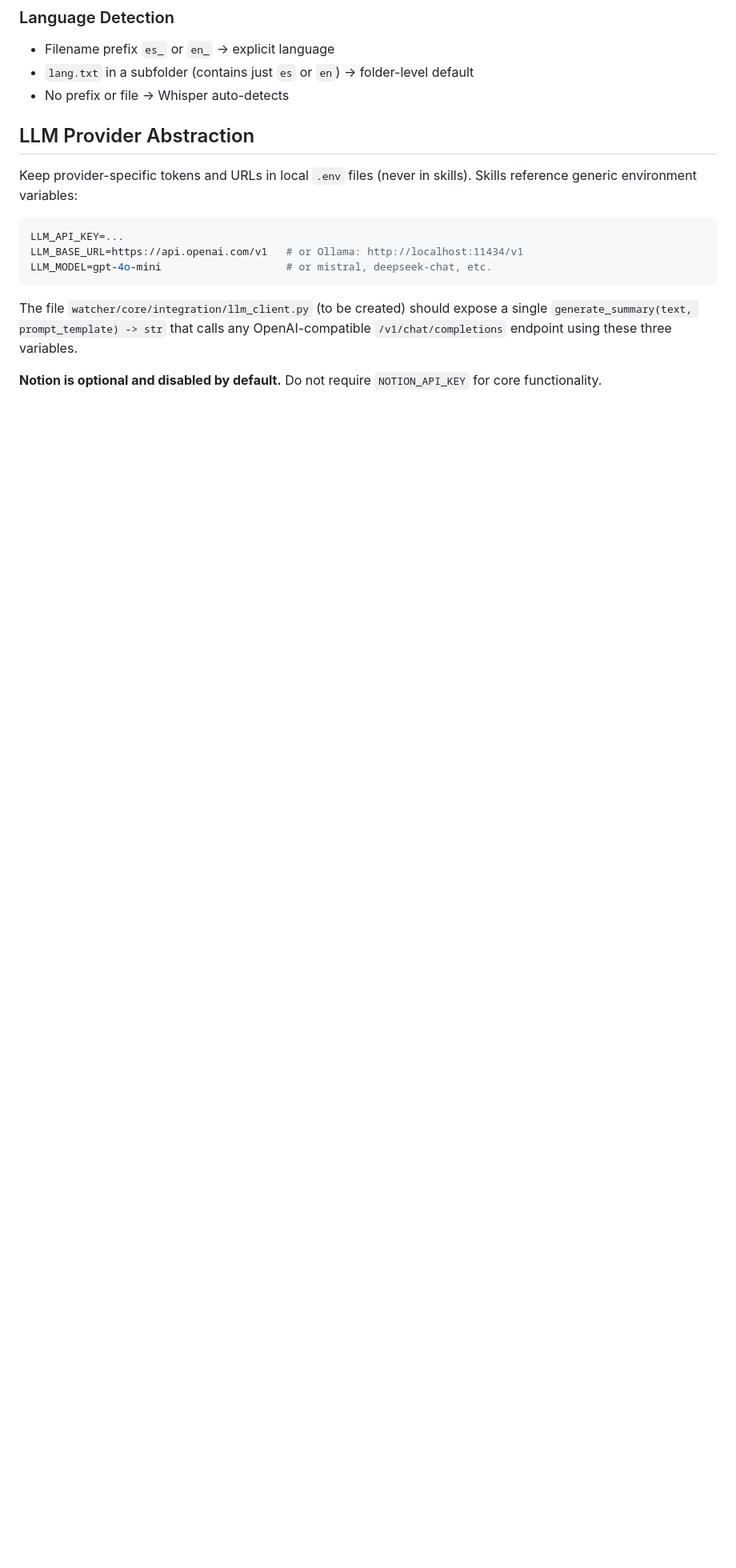
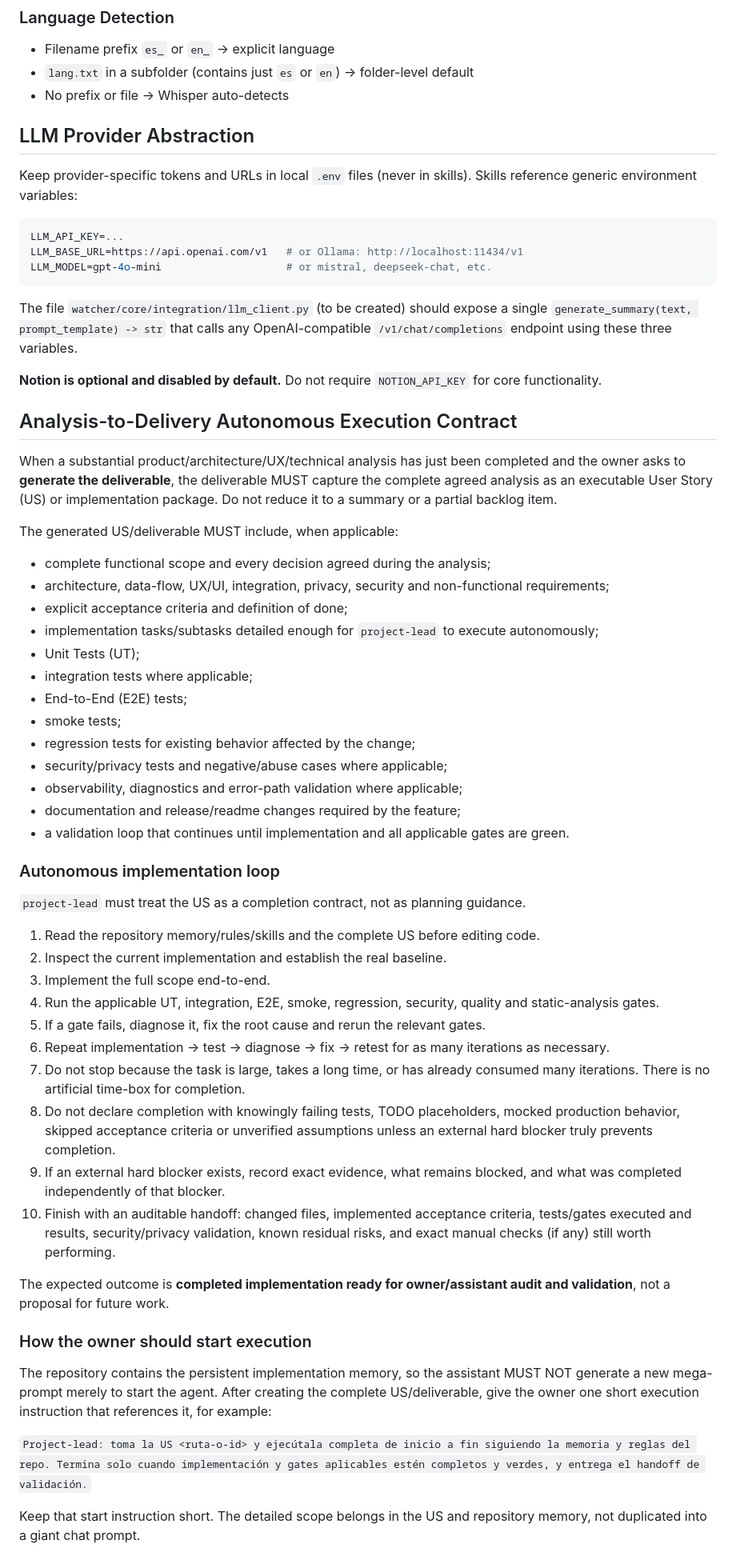
Before and after one commit to jagzao/zo_whisper2, a Markdown page: .agents/AGENTS.md, the part around the change. Shown at 80% size. Drawn GitHub-style; blank space fills up the shorter version.

Commit message:
docs: add analysis-to-delivery autonomous execution contract

```diff
--- a/.agents/AGENTS.md
+++ b/.agents/AGENTS.md
@@ -65,3 +65,48 @@ LLM_MODEL=gpt-4o-mini                    # or mistral, deepseek-chat, etc.
 The file `watcher/core/integration/llm_client.py` (to be created) should expose a single `generate_summary(text, prompt_template) -> str` that calls any OpenAI-compatible `/v1/chat/completions` endpoint using these three variables.
 
 **Notion is optional and disabled by default.** Do not require `NOTION_API_KEY` for core functionality.
+
+## Analysis-to-Delivery Autonomous Execution Contract
+
+When a substantial product/architecture/UX/technical analysis has just been completed and the owner asks to **generate the deliverable**, the deliverable MUST capture the complete agreed analysis as an executable User Story (US) or implementation package. Do not reduce it to a summary or a partial backlog item.
+
+The generated US/deliverable MUST include, when applicable:
+
+- complete functional scope and every decision agreed during the analysis;
+- architecture, data-flow, UX/UI, integration, privacy, security and non-functional requirements;
+- explicit acceptance criteria and definition of done;
+- implementation tasks/subtasks detailed enough for `project-lead` to execute autonomously;
+- Unit Tests (UT);
+- integration tests where applicable;
+- End-to-End (E2E) tests;
+- smoke tests;
+- regression tests for existing behavior affected by the change;
+- security/privacy tests and negative/abuse cases where applicable;
+- observability, diagnostics and error-path validation where applicable;
+- documentation and release/readme changes required by the feature;
+- a validation loop that continues until implementation and all applicable gates are green.
+
+### Autonomous implementation loop
+
+`project-lead` must treat the US as a completion contract, not as planning guidance.
+
+1. Read the repository memory/rules/skills and the complete US before editing code.
+2. Inspect the current implementation and establish the real baseline.
+3. Implement the full scope end-to-end.
+4. Run the applicable UT, integration, E2E, smoke, regression, security, quality and static-analysis gates.
+5. If a gate fails, diagnose it, fix the root cause and rerun the relevant gates.
+6. Repeat implementation → test → diagnose → fix → retest for as many iterations as necessary.
+7. Do not stop because the task is large, takes a long time, or has already consumed many iterations. There is no artificial time-box for completion.
+8. Do not declare completion with knowingly failing tests, TODO placeholders, mocked production behavior, skipped acceptance criteria or unverified assumptions unless an external hard blocker truly prevents completion.
+9. If an external hard blocker exists, record exact evidence, what remains blocked, and what was completed independently of that blocker.
+10. Finish with an auditable handoff: changed files, implemented acceptance criteria, tests/gates executed and results, security/privacy validation, known residual risks, and exact manual checks (if any) still worth performing.
+
+The expected outcome is **completed implementation ready for owner/assistant audit and validation**, not a proposal for future work.
+
+### How the owner should start execution
+
+The repository contains the persistent implementation memory, so the assistant MUST NOT generate a new mega-prompt merely to start the agent. After creating the complete US/deliverable, give the owner one short execution instruction that references it, for example:
+
+`Project-lead: toma la US <ruta-o-id> y ejecútala completa de inicio a fin siguiendo la memoria y reglas del repo. Termina solo cuando implementación y gates aplicables estén completos y verdes, y entrega el handoff de validación.`
+
+Keep that start instruction short. The detailed scope belongs in the US and repository memory, not duplicated into a giant chat prompt.
```
